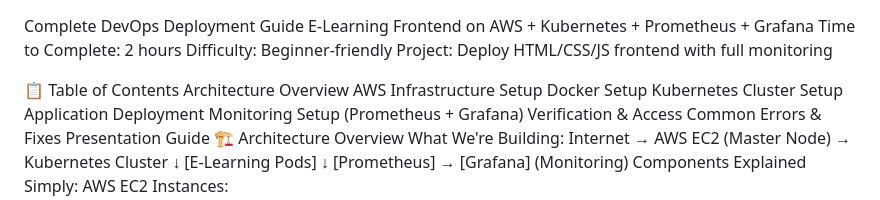
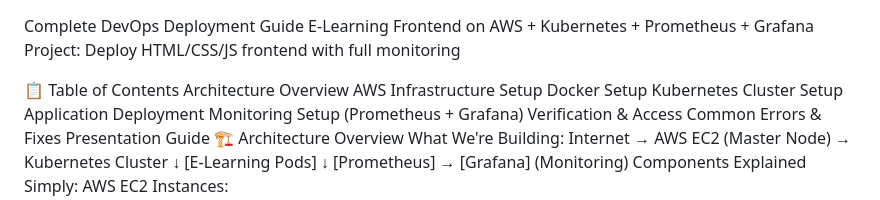
Before and after one commit to Rachna0612/E-LEARNING, a Markdown page: README.md, the part around the change. Drawn GitHub-style.

Commit message:
Update README to remove time and difficulty details
Removed time to complete and difficulty level from the README.

```diff
--- a/README.md
+++ b/README.md
@@ -1,7 +1,5 @@
 Complete DevOps Deployment Guide
 E-Learning Frontend on AWS + Kubernetes + Prometheus + Grafana
-Time to Complete: 2 hours
-Difficulty: Beginner-friendly
 Project: Deploy HTML/CSS/JS frontend with full monitoring
 
 📋 Table of Contents
```
